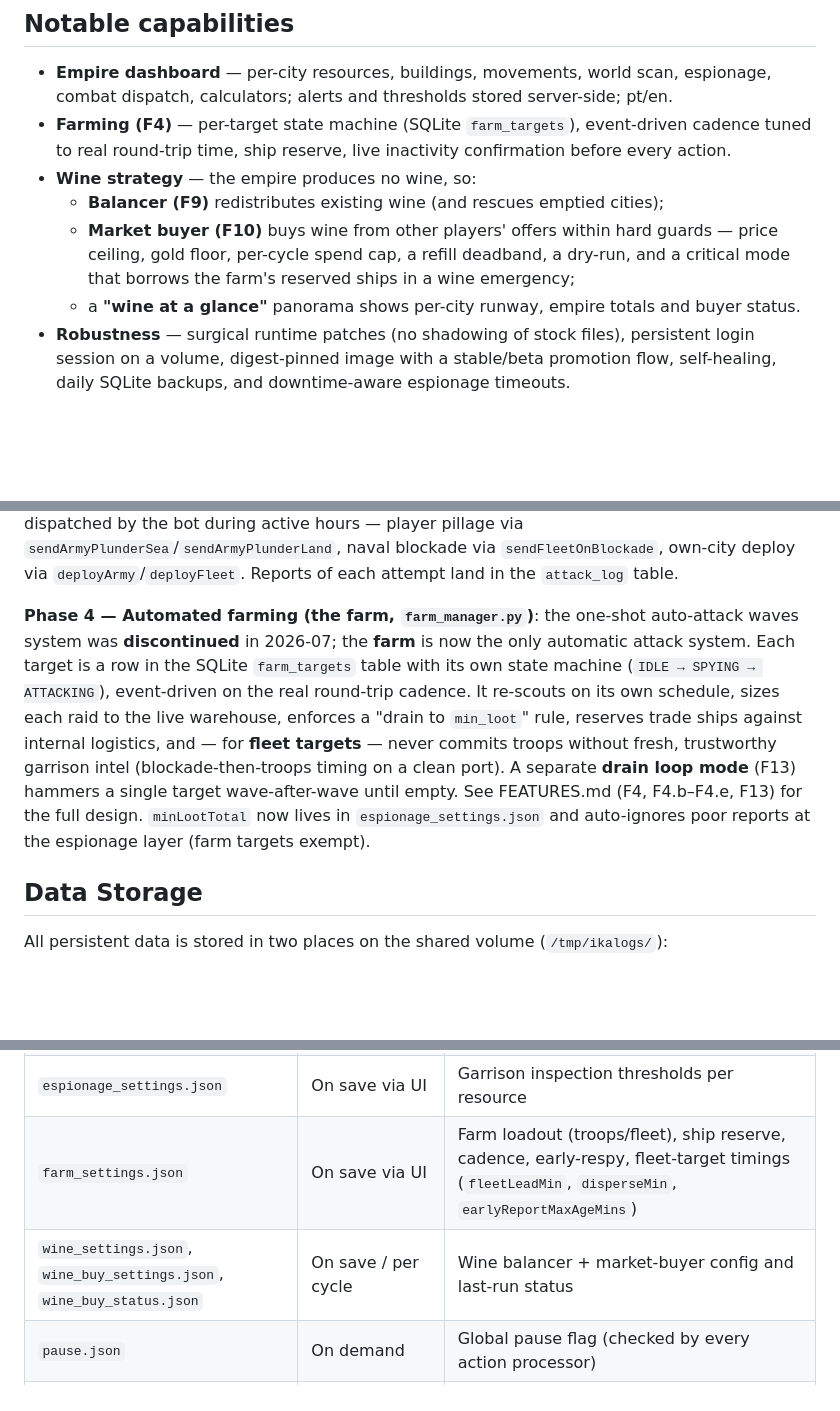
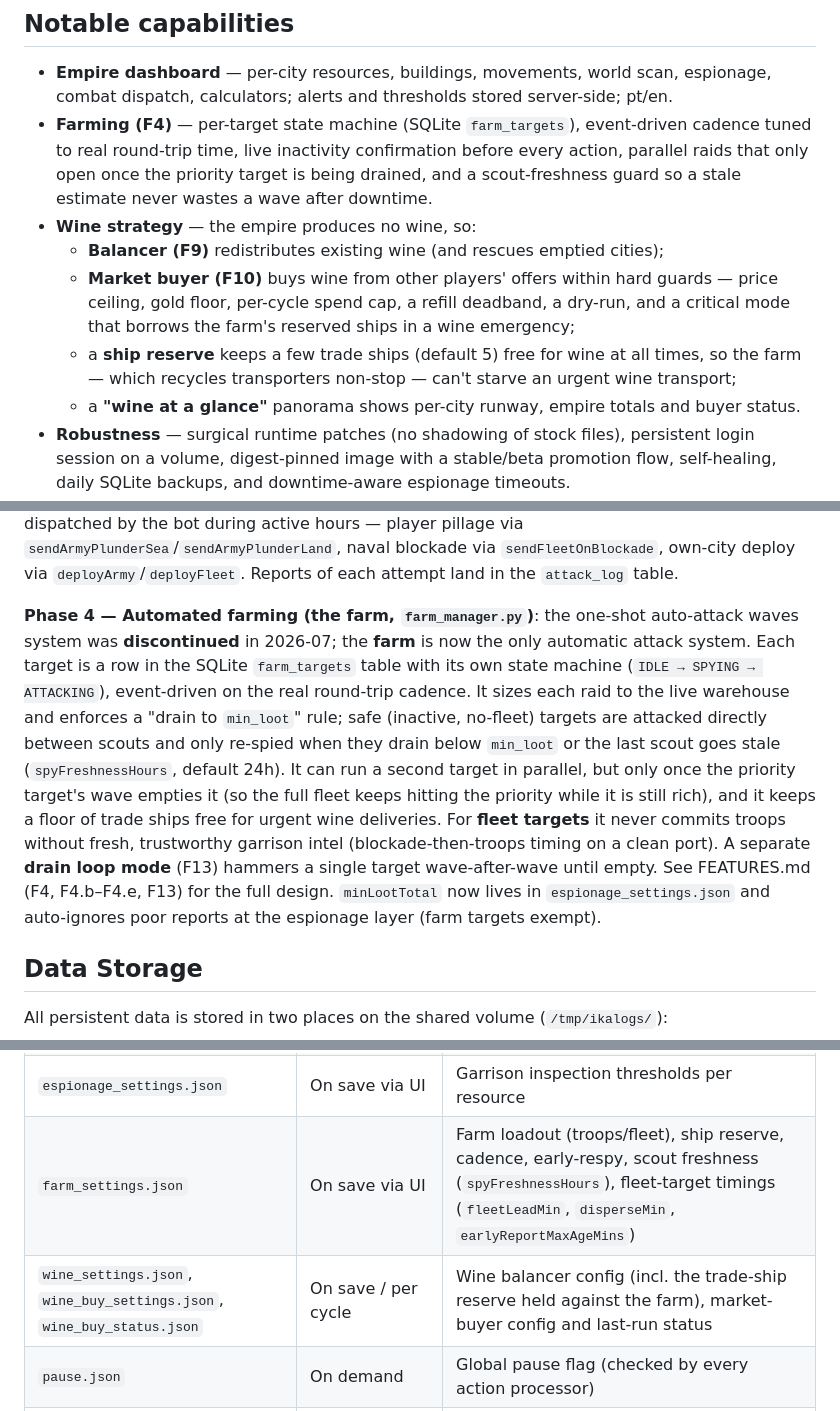
Before and after one commit to luismiguelopes/ikabot-dashboard, a Markdown page: README.md, 3 parts joined by grey strips. GitHub-like rendering; blank space fills up the shorter version.

Commit message:
Docs: document the wine ship reserve and the farm scout-freshness/parallel behaviour

```diff
--- a/README.md
+++ b/README.md
@@ -17,10 +17,11 @@ Three containers run side by side and share a Docker volume (`ikalogs_volume`):
 ## Notable capabilities
 
 - **Empire dashboard** — per-city resources, buildings, movements, world scan, espionage, combat dispatch, calculators; alerts and thresholds stored server-side; pt/en.
-- **Farming (F4)** — per-target state machine (SQLite `farm_targets`), event-driven cadence tuned to real round-trip time, ship reserve, live inactivity confirmation before every action.
+- **Farming (F4)** — per-target state machine (SQLite `farm_targets`), event-driven cadence tuned to real round-trip time, live inactivity confirmation before every action, parallel raids that only open once the priority target is being drained, and a scout-freshness guard so a stale estimate never wastes a wave after downtime.
 - **Wine strategy** — the empire produces no wine, so:
   - **Balancer (F9)** redistributes existing wine (and rescues emptied cities);
   - **Market buyer (F10)** buys wine from other players' offers within hard guards — price ceiling, gold floor, per-cycle spend cap, a refill deadband, a dry-run, and a critical mode that borrows the farm's reserved ships in a wine emergency;
+  - a **ship reserve** keeps a few trade ships (default 5) free for wine at all times, so the farm — which recycles transporters non-stop — can't starve an urgent wine transport;
   - a **"wine at a glance"** panorama shows per-city runway, empire totals and buyer status.
 - **Robustness** — surgical runtime patches (no shadowing of stock files), persistent login session on a volume, digest-pinned image with a stable/beta promotion flow, self-healing, daily SQLite backups, and downtime-aware espionage timeouts.
 - **Anti-detection** — randomised delays before/between game requests, active-hours gating (`SCAN_ACTIVE_HOURS` / `QUEUE_ACTIVE_HOURS`).
@@ -213,7 +214,7 @@ The bot checks `spyMissions` view to detect arrival, then calls `executeMission`
 
 **Phase 3 — Manual attack**: once a mission reaches DONE with both warehouse and garrison results, a "Prepare Attack" button appears in the expanded row (Combat page). The modal shows available troops per city. The attack is queued in the SQLite `shared_queue` ("attack") and dispatched by the bot during active hours — player pillage via `sendArmyPlunderSea`/`sendArmyPlunderLand`, naval blockade via `sendFleetOnBlockade`, own-city deploy via `deployArmy`/`deployFleet`. Reports of each attempt land in the `attack_log` table.
 
-**Phase 4 — Automated farming (the farm, `farm_manager.py`)**: the one-shot auto-attack waves system was **discontinued** in 2026-07; the **farm** is now the only automatic attack system. Each target is a row in the SQLite `farm_targets` table with its own state machine (`IDLE → SPYING → ATTACKING`), event-driven on the real round-trip cadence. It re-scouts on its own schedule, sizes each raid to the live warehouse, enforces a "drain to `min_loot`" rule, reserves trade ships against internal logistics, and — for **fleet targets** — never commits troops without fresh, trustworthy garrison intel (blockade-then-troops timing on a clean port). A separate **drain loop mode** (F13) hammers a single target wave-after-wave until empty. See FEATURES.md (F4, F4.b–F4.e, F13) for the full design. `minLootTotal` now lives in `espionage_settings.json` and auto-ignores poor reports at the espionage layer (farm targets exempt).
+**Phase 4 — Automated farming (the farm, `farm_manager.py`)**: the one-shot auto-attack waves system was **discontinued** in 2026-07; the **farm** is now the only automatic attack system. Each target is a row in the SQLite `farm_targets` table with its own state machine (`IDLE → SPYING → ATTACKING`), event-driven on the real round-trip cadence. It sizes each raid to the live warehouse and enforces a "drain to `min_loot`" rule; safe (inactive, no-fleet) targets are attacked directly between scouts and only re-spied when they drain below `min_loot` or the last scout goes stale (`spyFreshnessHours`, default 24h). It can run a second target in parallel, but only once the priority target's wave empties it (so the full fleet keeps hitting the priority while it is still rich), and it keeps a floor of trade ships free for urgent wine deliveries. For **fleet targets** it never commits troops without fresh, trustworthy garrison intel (blockade-then-troops timing on a clean port). A separate **drain loop mode** (F13) hammers a single target wave-after-wave until empty. See FEATURES.md (F4, F4.b–F4.e, F13) for the full design. `minLootTotal` now lives in `espionage_settings.json` and auto-ignores poor reports at the espionage layer (farm targets exempt).
 
 ## Data Storage
 
@@ -261,8 +262,8 @@ All persistent data is stored in two places on the shared volume (`/tmp/ikalogs/
 | `spy_dispatch_queue.json` | On demand | Pending spy dispatches queued from the UI |
 | `spy_counts.json` | Each active-hours cycle | Available/deployed/defense spy counts per city |
 | `espionage_settings.json` | On save via UI | Garrison inspection thresholds per resource |
-| `farm_settings.json` | On save via UI | Farm loadout (troops/fleet), ship reserve, cadence, early-respy, fleet-target timings (`fleetLeadMin`, `disperseMin`, `earlyReportMaxAgeMins`) |
-| `wine_settings.json`, `wine_buy_settings.json`, `wine_buy_status.json` | On save / per cycle | Wine balancer + market-buyer config and last-run status |
+| `farm_settings.json` | On save via UI | Farm loadout (troops/fleet), ship reserve, cadence, early-respy, scout freshness (`spyFreshnessHours`), fleet-target timings (`fleetLeadMin`, `disperseMin`, `earlyReportMaxAgeMins`) |
+| `wine_settings.json`, `wine_buy_settings.json`, `wine_buy_status.json` | On save / per cycle | Wine balancer config (incl. the trade-ship reserve held against the farm), market-buyer config and last-run status |
 | `pause.json` | On demand | Global pause flag (checked by every action processor) |
 | `health.json`, `config_warnings.json` | Per cycle / on start | Per-subsystem success/failure and config-schema warnings (surfaced in `/api/health` + UI banners) |
 | `travel_calibration.json` | Per raid | Learned real/estimated travel ratios (EWMA) per troop/fleet mode |
```
